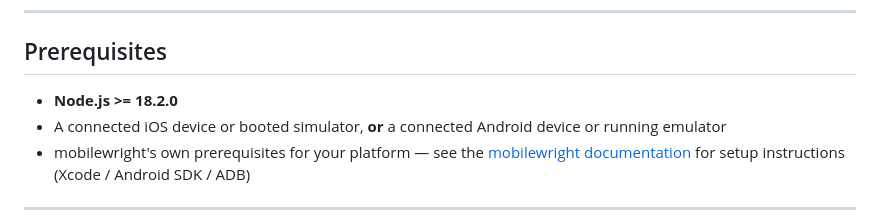
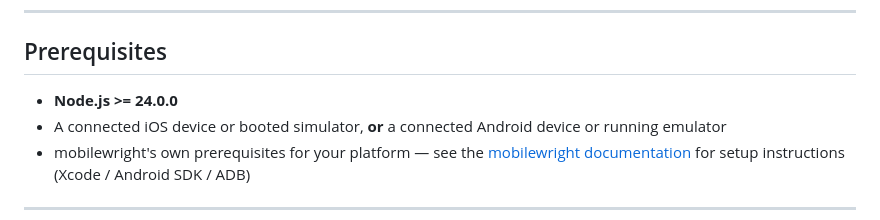
Before and after one commit to marcomaes/mobilewright-inspector, a Markdown page: README.md, the part around the change. Rendered like a GitHub page.

Commit message:
Update Node.js version requirement to >= 24.0.0

```diff
--- a/README.md
+++ b/README.md
@@ -39,7 +39,7 @@ Locators follow mobilewright's own priority order: `getByTestId` > `getByRole` >
 
 ## Prerequisites
 
-- **Node.js >= 18.2.0**
+- **Node.js >= 24.0.0**
 - A connected iOS device or booted simulator, **or** a connected Android device or running emulator
 - mobilewright's own prerequisites for your platform — see the [mobilewright documentation](https://github.com/mobile-next/mobilewright) for setup instructions (Xcode / Android SDK / ADB)
 
```
